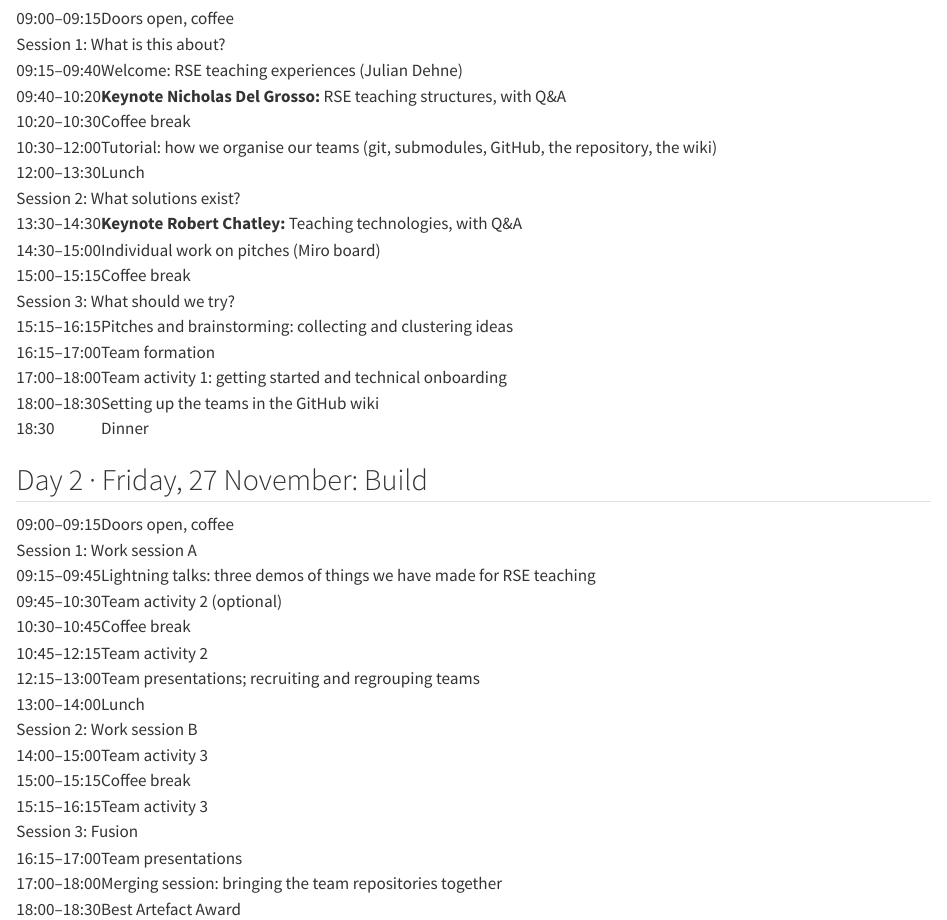
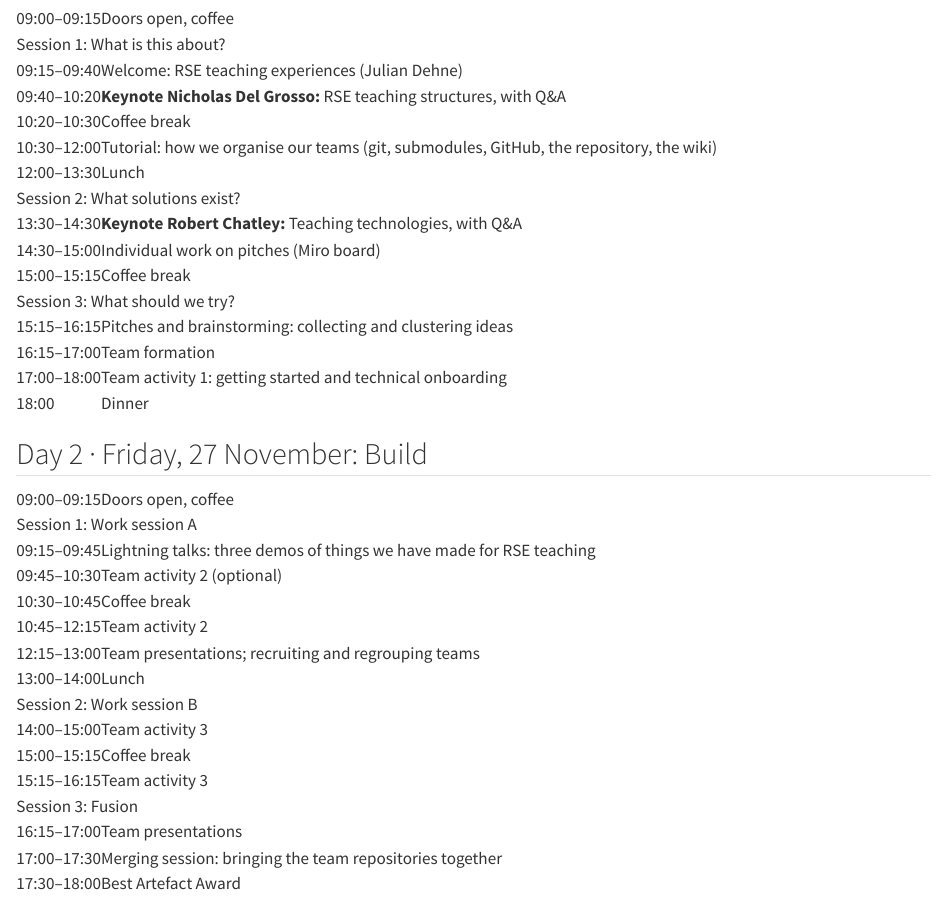
Before and after one commit to personalhel/RSE-hackathon, a Quarto document (agenda.qmd): the page in a window 1100 px wide, from 150 px down. Rendered offline with R 4.5, knitr and Pandoc in place of Quarto, with nearby package versions.

Commit message:
Agenda: end both days at 18:00 in the venue
Drop the GitHub wiki team setup slot on day 1, shorten the merging
session on day 2 to 30 minutes, and move the award to 17:30-18:00.

```diff
--- a/agenda.qmd
+++ b/agenda.qmd
@@ -30,8 +30,7 @@ pagetitle: "Agenda · RSE Hackathon 2026"
 <tr><td>15:15–16:15</td><td>Pitches and brainstorming: collecting and clustering ideas</td></tr>
 <tr><td>16:15–17:00</td><td>Team formation</td></tr>
 <tr><td>17:00–18:00</td><td>Team activity 1: getting started and technical onboarding</td></tr>
-<tr><td>18:00–18:30</td><td>Setting up the teams in the GitHub wiki</td></tr>
-<tr><td>18:30</td><td>Dinner</td></tr>
+<tr><td>18:00</td><td>Dinner</td></tr>
 </table>
 :::
 
@@ -53,8 +52,8 @@ pagetitle: "Agenda · RSE Hackathon 2026"
 <tr><td>15:15–16:15</td><td>Team activity 3</td></tr>
 <tr class="session"><td colspan="2">Session 3: Fusion</td></tr>
 <tr><td>16:15–17:00</td><td>Team presentations</td></tr>
-<tr><td>17:00–18:00</td><td>Merging session: bringing the team repositories together</td></tr>
-<tr><td>18:00–18:30</td><td>Best Artefact Award</td></tr>
+<tr><td>17:00–17:30</td><td>Merging session: bringing the team repositories together</td></tr>
+<tr><td>17:30–18:00</td><td>Best Artefact Award</td></tr>
 </table>
 :::
 :::
```
Also changed, not shown: index.qmd (+1 -1 lines).
